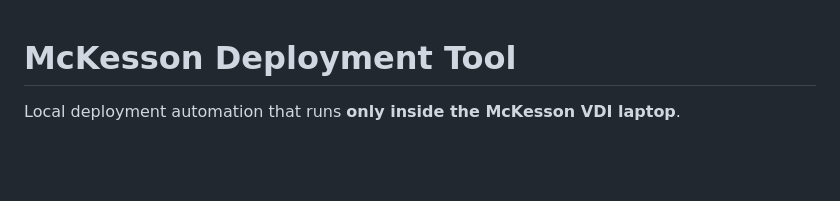
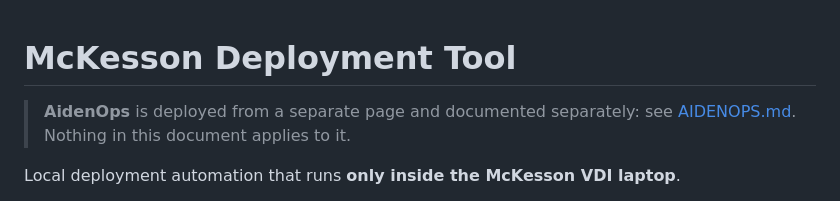
Before and after one commit to Vinnureddy2005/MCK_Deploy_Tool, a Markdown page: README.md, the part around the change. Drawn GitHub-style; blank space fills up the shorter version.

```diff
--- a/README.md
+++ b/README.md
@@ -1,4 +1,8 @@
 # McKesson Deployment Tool
+
+> **AidenOps** is deployed from a separate page and documented separately:
+> see [AIDENOPS.md](AIDENOPS.md). Nothing in this document applies to it.
+
 
 Local deployment automation that runs **only inside the McKesson VDI laptop**.
 
```
Also changed, not shown: AIDENOPS.md (added, +289 -0 lines).
